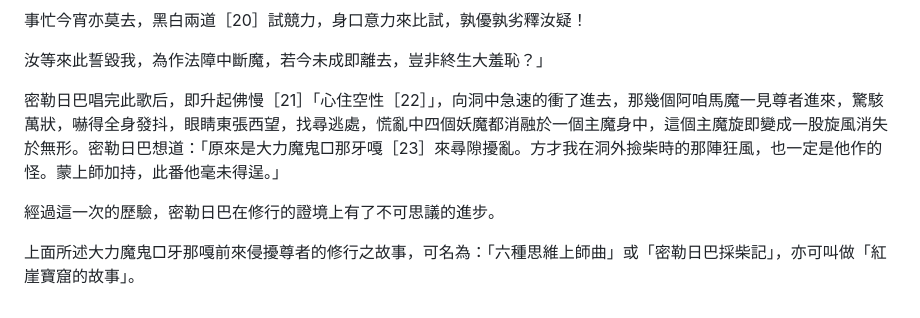
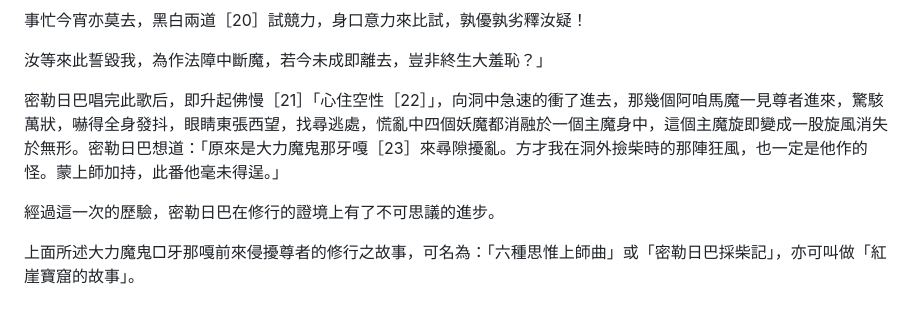
Before and after one commit to gcdrcommunity/dharma-masters-library, a Markdown page: content/milarepa-songs/001-密勒拾柴記.md, the part around the change. GitHub-like rendering.

```diff
--- a/content/milarepa-songs/001-密勒拾柴記.md
+++ b/content/milarepa-songs/001-密勒拾柴記.md
@@ -106,8 +106,8 @@
 
 汝等來此誓毀我，為作法障中斷魔，若今未成即離去，豈非終生大羞恥？」
 
-密勒日巴唱完此歌后，即升起佛慢［21］「心住空性［22］」，向洞中急速的衝了進去，那幾個阿咱馬魔一見尊者進來，驚駭萬狀，嚇得全身發抖，眼睛東張西望，找尋逃處，慌亂中四個妖魔都消融於一個主魔身中，這個主魔旋即變成一股旋風消失於無形。密勒日巴想道：「原來是大力魔鬼□那牙嘎［23］來尋隙擾亂。方才我在洞外撿柴時的那陣狂風，也一定是他作的怪。蒙上師加持，此番他毫未得逞。」
+密勒日巴唱完此歌后，即升起佛慢［21］「心住空性［22］」，向洞中急速的衝了進去，那幾個阿咱馬魔一見尊者進來，驚駭萬狀，嚇得全身發抖，眼睛東張西望，找尋逃處，慌亂中四個妖魔都消融於一個主魔身中，這個主魔旋即變成一股旋風消失於無形。密勒日巴想道：「原來是大力魔鬼那牙嘎［23］來尋隙擾亂。方才我在洞外撿柴時的那陣狂風，也一定是他作的怪。蒙上師加持，此番他毫未得逞。」
 
 經過這一次的歷驗，密勒日巴在修行的證境上有了不可思議的進步。
 
-上面所述大力魔鬼□牙那嘎前來侵擾尊者的修行之故事，可名為：「六種思維上師曲」或「密勒日巴採柴記」，亦可叫做「紅崖寶窟的故事」。
+上面所述大力魔鬼□牙那嘎前來侵擾尊者的修行之故事，可名為：「六種思惟上師曲」或「密勒日巴採柴記」，亦可叫做「紅崖寶窟的故事」。
```
